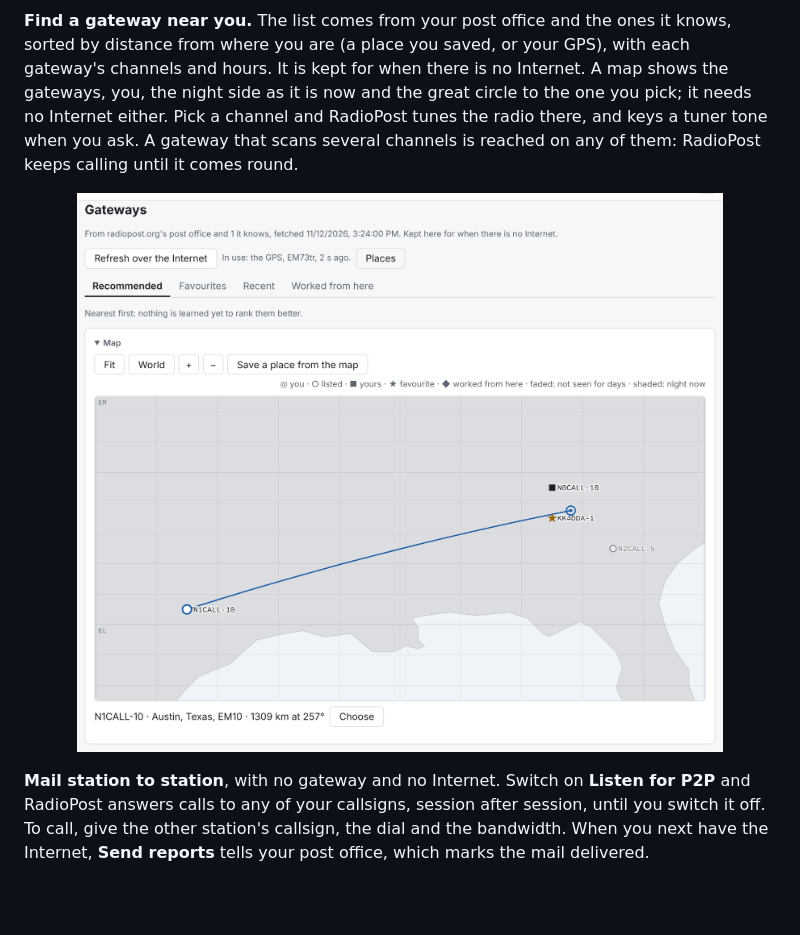
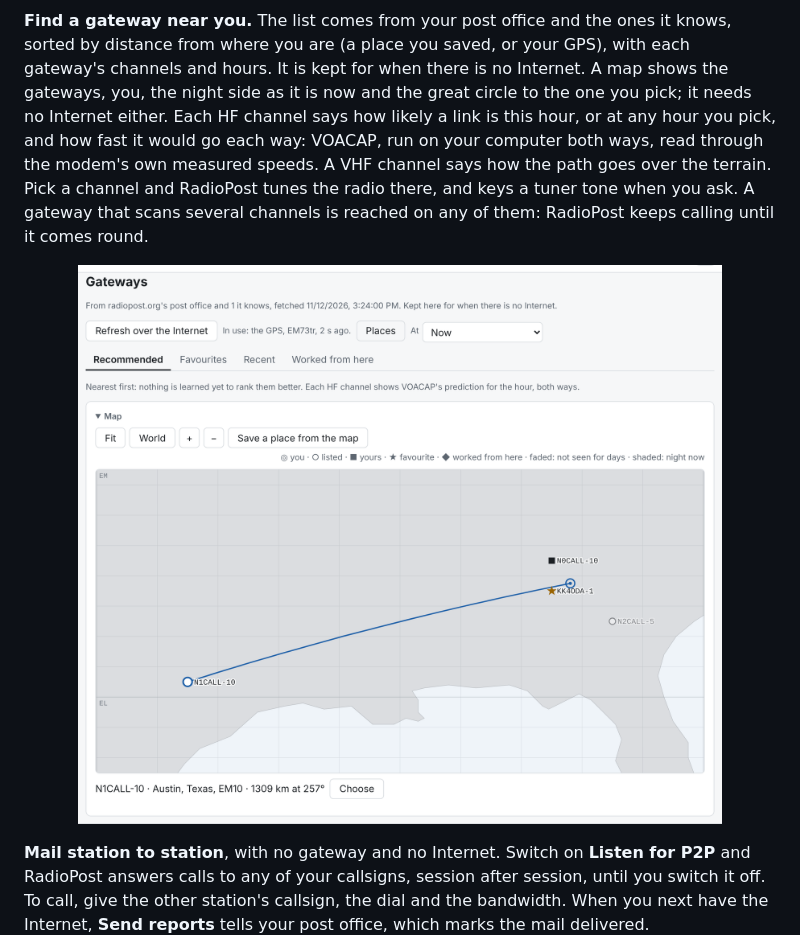
Before and after one commit to KK4ODA/RadioPost, a Markdown page: README.md, the part around the change. Rendered like a GitHub page; pictures changed too: docs/images/readme-gateways.png; blank space fills up the shorter version.

```diff
--- a/README.md
+++ b/README.md
@@ -109,9 +109,12 @@ FEMA's paper ICS 213, and someone reading by email gets it as text with its labe
 **Find a gateway near you.** The list comes from your post office and the ones it knows, sorted
 by distance from where you are (a place you saved, or your GPS), with each gateway's channels and
 hours. It is kept for when there is no Internet. A map shows the gateways, you, the night side as
-it is now and the great circle to the one you pick; it needs no Internet either. Pick a channel
-and RadioPost tunes the radio there, and keys a tuner tone when you ask. A gateway that scans
-several channels is reached on any of them: RadioPost keeps calling until it comes round.
+it is now and the great circle to the one you pick; it needs no Internet either. Each HF channel
+says how likely a link is this hour, or at any hour you pick, and how fast it would go each way:
+VOACAP, run on your computer both ways, read through the modem's own measured speeds. A VHF channel
+says how the path goes over the terrain. Pick a channel and RadioPost tunes the radio there, and
+keys a tuner tone when you ask. A gateway that scans several channels is reached on any of them:
+RadioPost keeps calling until it comes round.
 
 <p align="center"><img src="docs/images/readme-gateways.png" width="700" alt="The Gateways page's map: the gateways round Atlanta in their Maidenhead squares, you, and the great circle to N1CALL-10 in Austin, 1309 km at 257 degrees, with a Choose button"></p>
 
```
Also changed, not shown: docs/design/04-gateway-selection.md (+9 -1 lines), docs/manual/manual.md (+10 -1 lines), docs/manual/screens/client-gateways.png, 6 other files.
